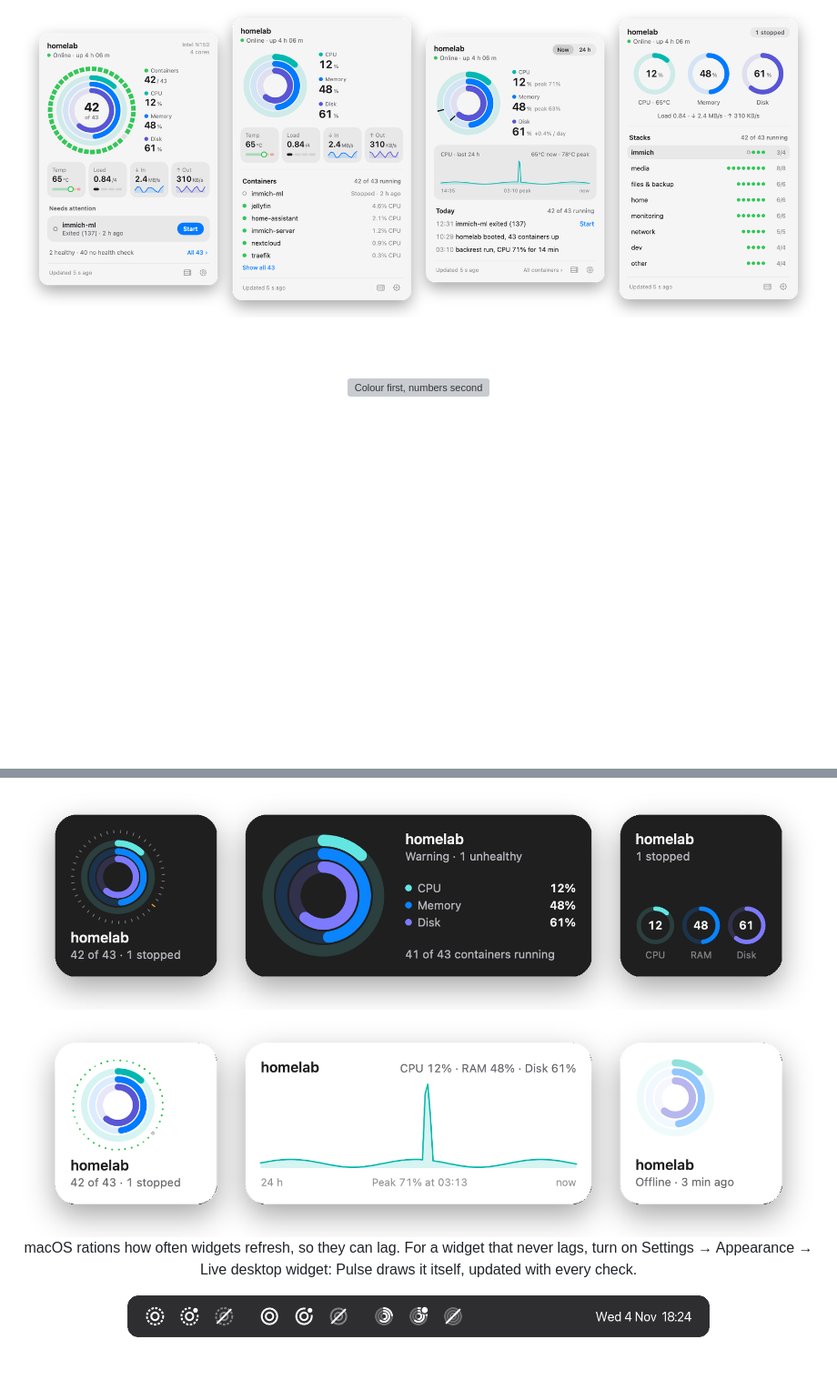
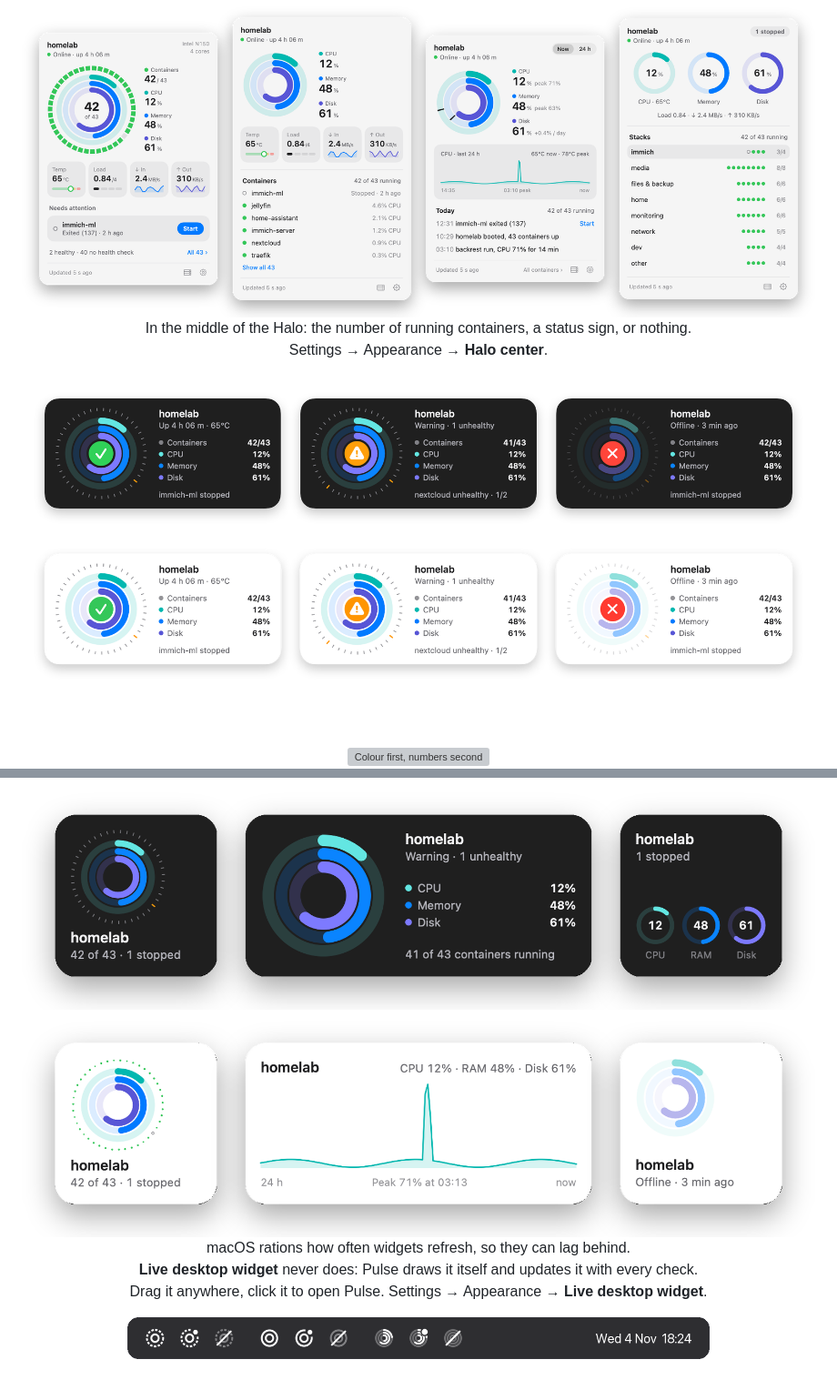
Before and after one commit to adrbn/pulse, a Markdown page: README.md, 2 parts joined by grey strips. Shown at 91% size. Drawn GitHub-style; pictures changed too: docs/shots/halo-center-dark.png (added), docs/shots/halo-center-light.png (added); blank space fills up the shorter version; grey boxes are pictures that could not be loaded.

Commit message:
feat: Halo center can also show nothing; README covers the live desktop widget and Halo center

```diff
--- a/README.md
+++ b/README.md
@@ -51,6 +51,12 @@ When a container dies, a notification shows up with a **Start** button.
 
 <img src="docs/shots/styles-light.png" width="100%" alt="Halo, Rings, Memory and Live styles in light mode">
 
+In the middle of the Halo: the number of running containers, a status sign, or nothing.<br>
+Settings → Appearance → **Halo center**.
+
+<img src="docs/shots/halo-center-dark.png" width="100%" alt="Halo widgets with a status sign in the middle: a green check when all is well, an orange warning sign, a red cross when the server is offline">
+<img src="docs/shots/halo-center-light.png" width="100%" alt="The same three status signs in light mode">
+
 <br><br>
 
 <img src="docs/ui/h-states.svg" width="720" alt="Colour first, numbers second">
@@ -64,7 +70,9 @@ When a container dies, a notification shows up with a **Start** button.
 <img src="docs/shots/widgets-dark.png" width="100%" alt="Small and medium widgets in dark mode">
 <img src="docs/shots/widgets-light.png" width="100%" alt="Small and medium widgets in light mode">
 
-macOS rations how often widgets refresh, so they can lag. For a widget that never lags, turn on Settings → Appearance → Live desktop widget: Pulse draws it itself, updated with every check.
+macOS rations how often widgets refresh, so they can lag behind.<br>
+**Live desktop widget** never does: Pulse draws it itself and updates it with every check.<br>
+Drag it anywhere, click it to open Pulse. Settings → Appearance → **Live desktop widget**.
 
 <img src="docs/shots/menubar.png" width="640" alt="A dark menu bar with the Halo, Rings and Live icons, each healthy, warning and offline">
 
```
Also changed, not shown: other parts of README.md (+1 -1 lines), 7 other files.
